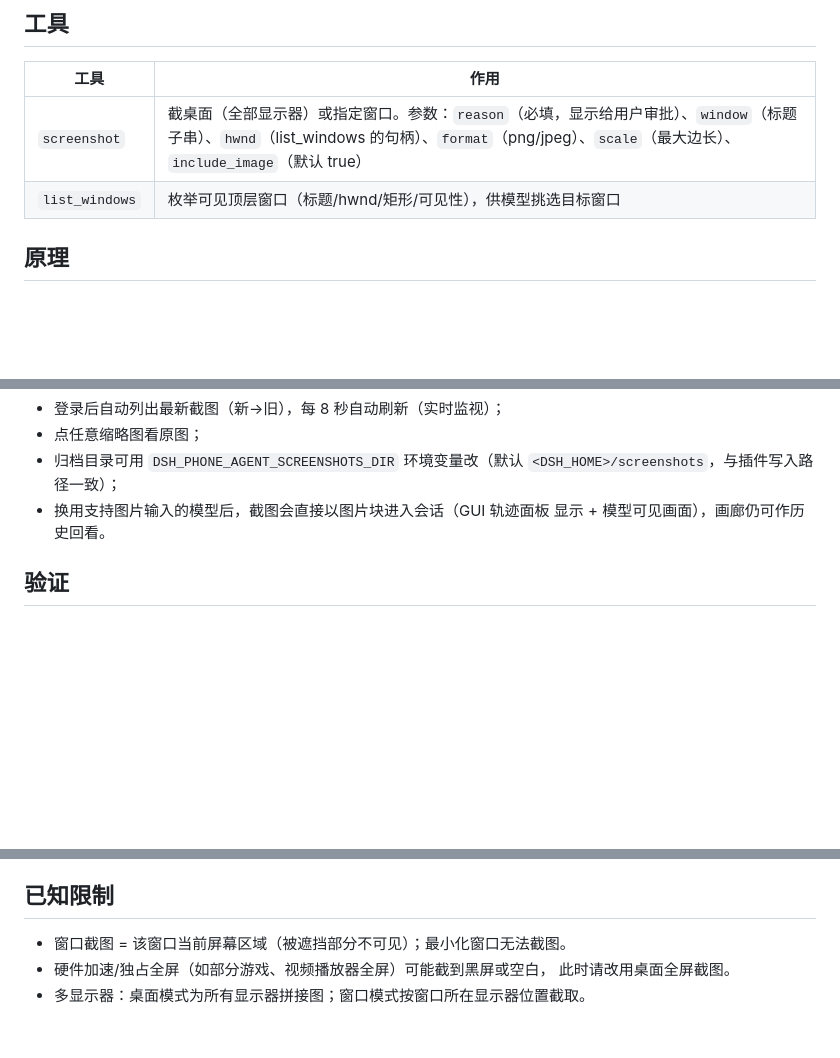
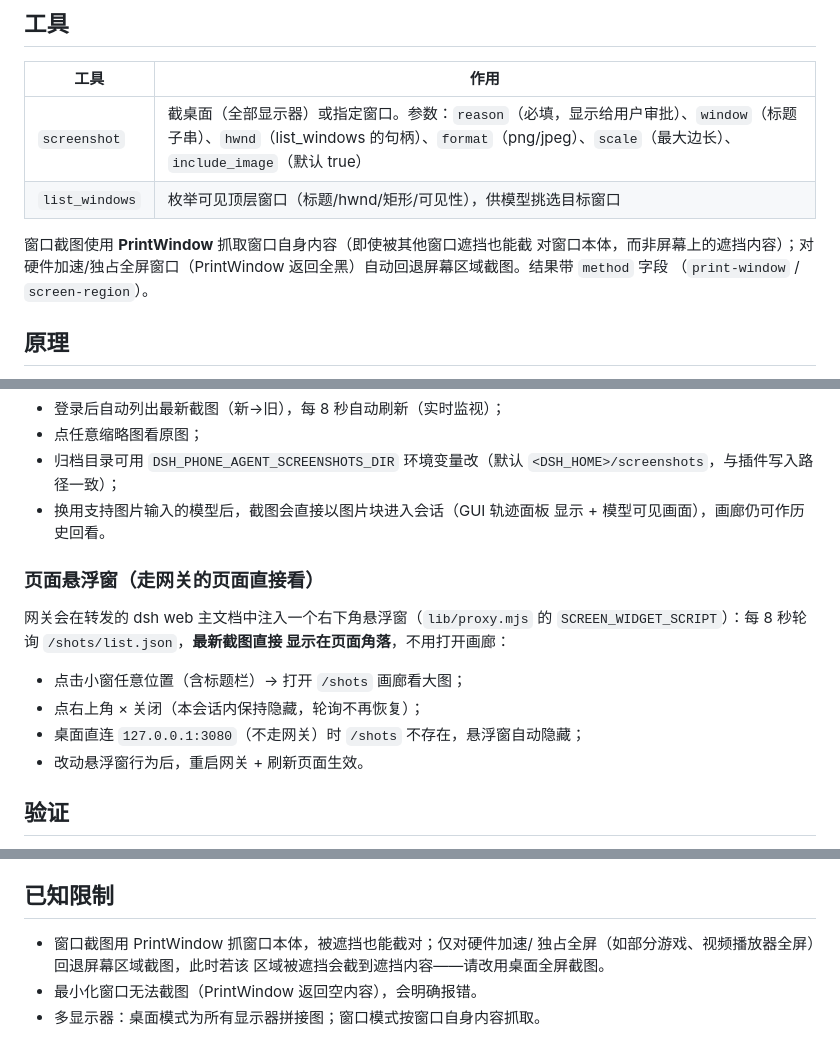
Before and after one commit to Axol-l/dsh-mobile-agent, a Markdown page: plugins/screen-tool/README.md, 3 parts joined by grey strips. Drawn GitHub-style; blank space fills up the shorter version.

Commit message:
docs: 补充悬浮窗与 PrintWindow 窗口截图说明
- 主 README：屏幕监视章节补页面悬浮窗（右下角最新截图、点击跳画廊、可关闭）
- screen-tool README：工具表补 PrintWindow 说明；新增「页面悬浮窗」小节；
  已知限制更新（遮挡/硬件加速/最小化行为）

```diff
--- a/plugins/screen-tool/README.md
+++ b/plugins/screen-tool/README.md
@@ -19,6 +19,11 @@ plugins/screen-tool/
 |---|---|
 | `screenshot` | 截桌面（全部显示器）或指定窗口。参数：`reason`（必填，显示给用户审批）、`window`（标题子串）、`hwnd`（list_windows 的句柄）、`format`（png/jpeg）、`scale`（最大边长）、`include_image`（默认 true） |
 | `list_windows` | 枚举可见顶层窗口（标题/hwnd/矩形/可见性），供模型挑选目标窗口 |
+
+窗口截图使用 **PrintWindow** 抓取窗口自身内容（即使被其他窗口遮挡也能截
+对窗口本体，而非屏幕上的遮挡内容）；对硬件加速/独占全屏窗口（PrintWindow
+返回全黑）自动回退屏幕区域截图。结果带 `method` 字段
+（`print-window` / `screen-region`）。
 
 ## 原理
 
@@ -84,6 +89,17 @@ http://<电脑IP>:8080/shots
 - 换用支持图片输入的模型后，截图会直接以图片块进入会话（GUI 轨迹面板
   显示 + 模型可见画面），画廊仍可作历史回看。
 
+### 页面悬浮窗（走网关的页面直接看）
+
+网关会在转发的 dsh web 主文档中注入一个右下角悬浮窗（`lib/proxy.mjs` 的
+`SCREEN_WIDGET_SCRIPT`）：每 8 秒轮询 `/shots/list.json`，**最新截图直接
+显示在页面角落**，不用打开画廊：
+
+- 点击小窗任意位置（含标题栏）→ 打开 `/shots` 画廊看大图；
+- 点右上角 × 关闭（本会话内保持隐藏，轮询不再恢复）；
+- 桌面直连 `127.0.0.1:3080`（不走网关）时 `/shots` 不存在，悬浮窗自动隐藏；
+- 改动悬浮窗行为后，重启网关 + 刷新页面生效。
+
 ## 验证
 
 1. 启动后日志出现 `[screen-tool] plugin loaded`。
@@ -119,7 +135,8 @@ http://<电脑IP>:8080/shots
 
 ## 已知限制
 
-- 窗口截图 = 该窗口当前屏幕区域（被遮挡部分不可见）；最小化窗口无法截图。
-- 硬件加速/独占全屏（如部分游戏、视频播放器全屏）可能截到黑屏或空白，
-  此时请改用桌面全屏截图。
-- 多显示器：桌面模式为所有显示器拼接图；窗口模式按窗口所在显示器位置截取。
+- 窗口截图用 PrintWindow 抓窗口本体，被遮挡也能截对；仅对硬件加速/
+  独占全屏（如部分游戏、视频播放器全屏）回退屏幕区域截图，此时若该
+  区域被遮挡会截到遮挡内容——请改用桌面全屏截图。
+- 最小化窗口无法截图（PrintWindow 返回空内容），会明确报错。
+- 多显示器：桌面模式为所有显示器拼接图；窗口模式按窗口自身内容抓取。
```
Also changed, not shown: README.md (+3 -1 lines).
